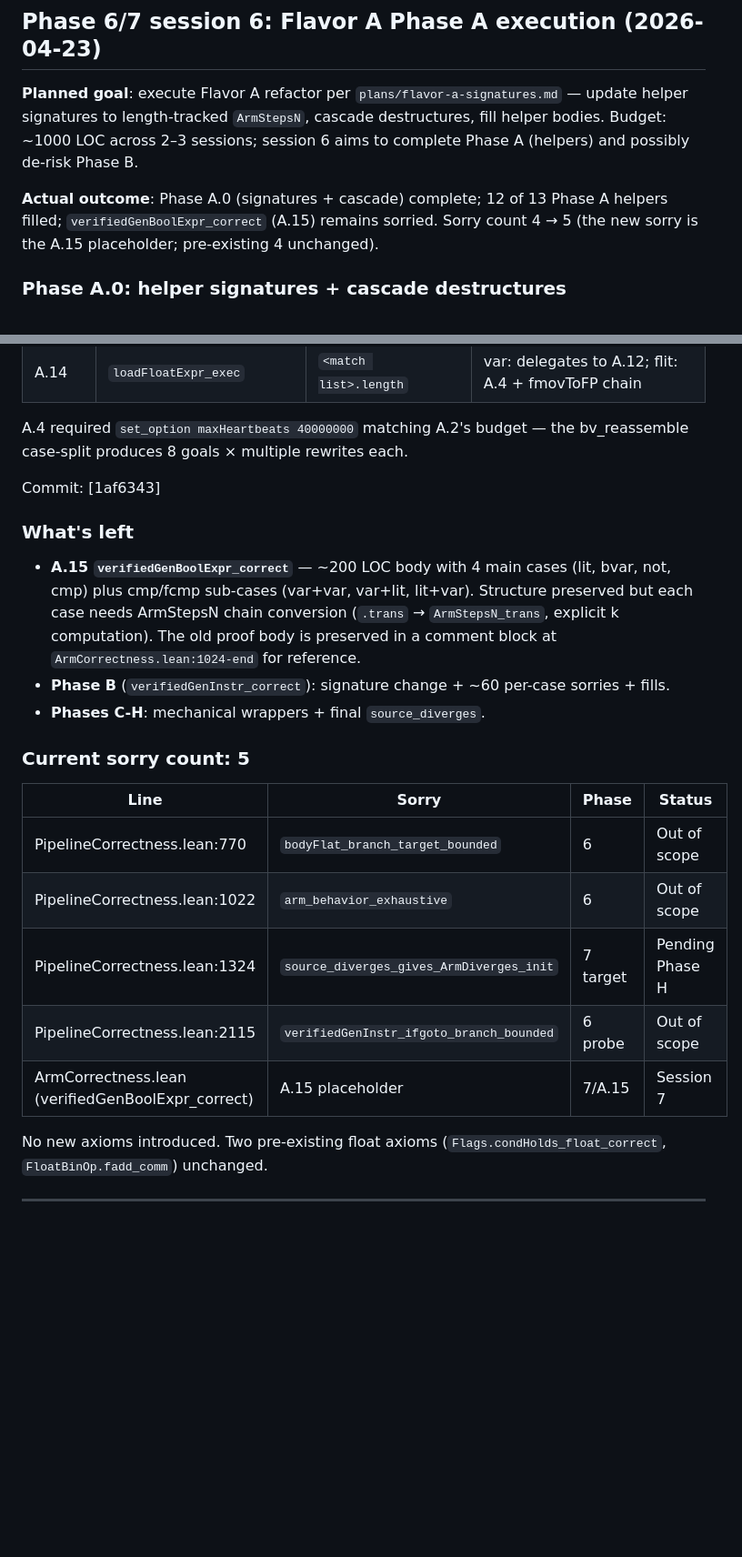
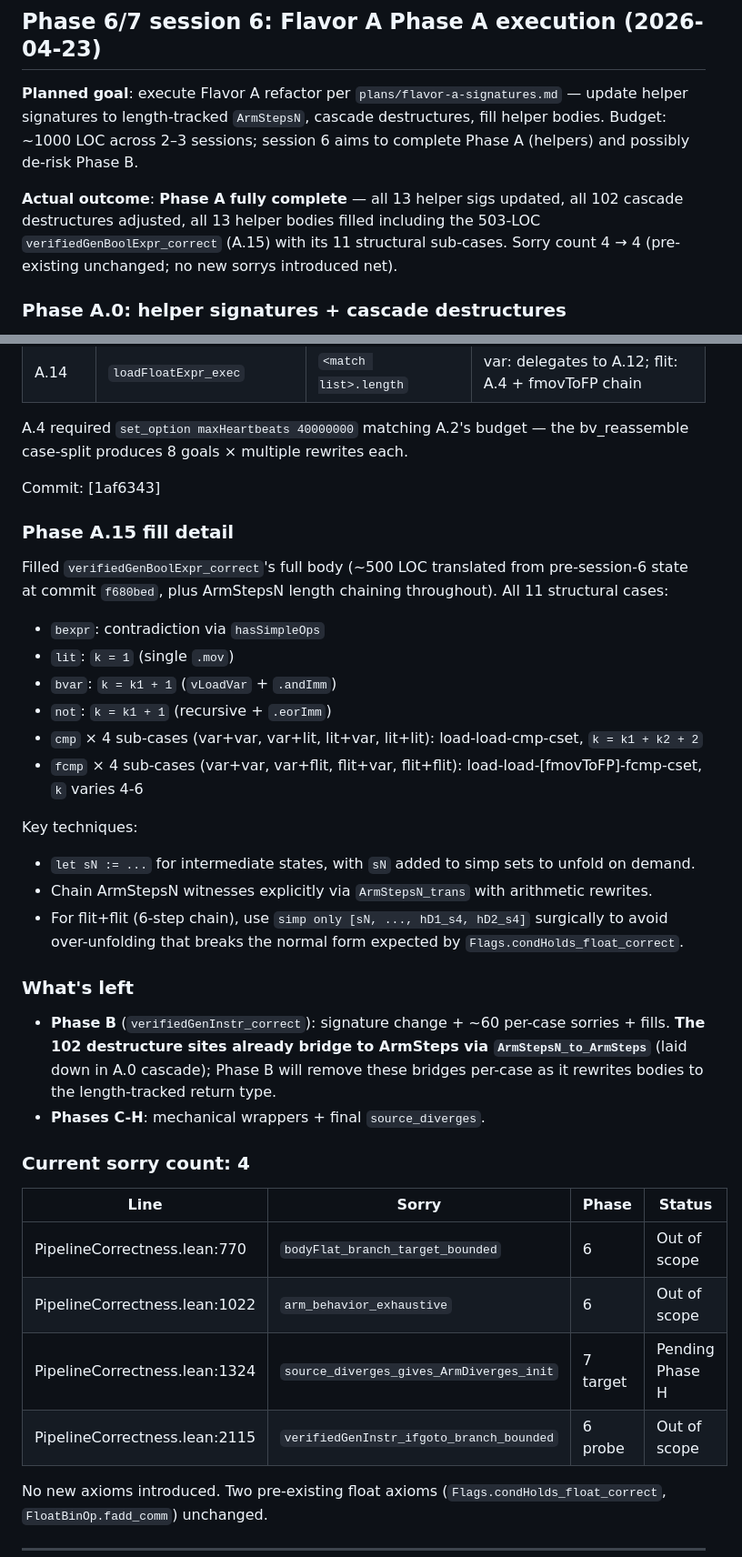
Before and after one commit to rinard/CredibleCompilation, a Markdown page: CHANGELOG.md, 2 parts joined by grey strips. Shown at 91% size. GitHub-like rendering; blank space fills up the shorter version.

```diff
--- a/CHANGELOG.md
+++ b/CHANGELOG.md
@@ -11,10 +11,11 @@ Chronological record of what was built and why, to reconstruct the sequence of d
 destructures, fill helper bodies. Budget: ~1000 LOC across 2–3 sessions;
 session 6 aims to complete Phase A (helpers) and possibly de-risk Phase B.
 
-**Actual outcome**: Phase A.0 (signatures + cascade) complete; 12 of 13
-Phase A helpers filled; `verifiedGenBoolExpr_correct` (A.15) remains
-sorried. Sorry count 4 → 5 (the new sorry is the A.15 placeholder;
-pre-existing 4 unchanged).
+**Actual outcome**: **Phase A fully complete** — all 13 helper sigs
+updated, all 102 cascade destructures adjusted, all 13 helper bodies
+filled including the 503-LOC `verifiedGenBoolExpr_correct` (A.15)
+with its 11 structural sub-cases. Sorry count 4 → 4 (pre-existing
+unchanged; no new sorrys introduced net).
 
 ### Phase A.0: helper signatures + cascade destructures
 
@@ -64,19 +65,40 @@ the bv_reassemble case-split produces 8 goals × multiple rewrites each.
 
 Commit: [1af6343]
 
+### Phase A.15 fill detail
+
+Filled `verifiedGenBoolExpr_correct`'s full body (~500 LOC translated
+from pre-session-6 state at commit `f680bed`, plus ArmStepsN length
+chaining throughout). All 11 structural cases:
+
+- `bexpr`: contradiction via `hasSimpleOps`
+- `lit`: `k = 1` (single `.mov`)
+- `bvar`: `k = k1 + 1` (`vLoadVar` + `.andImm`)
+- `not`: `k = k1 + 1` (recursive + `.eorImm`)
+- `cmp` × 4 sub-cases (var+var, var+lit, lit+var, lit+lit):
+  load-load-cmp-cset, `k = k1 + k2 + 2`
+- `fcmp` × 4 sub-cases (var+var, var+flit, flit+var, flit+flit):
+  load-load-[fmovToFP]-fcmp-cset, `k` varies 4-6
+
+Key techniques:
+- `let sN := ...` for intermediate states, with `sN` added to simp sets
+  to unfold on demand.
+- Chain ArmStepsN witnesses explicitly via `ArmStepsN_trans` with
+  arithmetic rewrites.
+- For flit+flit (6-step chain), use `simp only [sN, ..., hD1_s4, hD2_s4]`
+  surgically to avoid over-unfolding that breaks the normal form
+  expected by `Flags.condHolds_float_correct`.
+
 ### What's left
 
-- **A.15 `verifiedGenBoolExpr_correct`** — ~200 LOC body with 4 main
-  cases (lit, bvar, not, cmp) plus cmp/fcmp sub-cases (var+var, var+lit,
-  lit+var). Structure preserved but each case needs ArmStepsN chain
-  conversion (`.trans` → `ArmStepsN_trans`, explicit k computation).
-  The old proof body is preserved in a comment block at
-  `ArmCorrectness.lean:1024-end` for reference.
 - **Phase B** (`verifiedGenInstr_correct`): signature change + ~60
-  per-case sorries + fills.
+  per-case sorries + fills. **The 102 destructure sites already bridge
+  to ArmSteps via `ArmStepsN_to_ArmSteps`** (laid down in A.0 cascade);
+  Phase B will remove these bridges per-case as it rewrites bodies to
+  the length-tracked return type.
 - **Phases C-H**: mechanical wrappers + final `source_diverges`.
 
-### Current sorry count: 5
+### Current sorry count: 4
 
 | Line | Sorry | Phase | Status |
 |---|---|---|---|
@@ -84,7 +106,6 @@ Commit: [1af6343]
 | PipelineCorrectness.lean:1022 | `arm_behavior_exhaustive` | 6 | Out of scope |
 | PipelineCorrectness.lean:1324 | `source_diverges_gives_ArmDiverges_init` | 7 target | Pending Phase H |
 | PipelineCorrectness.lean:2115 | `verifiedGenInstr_ifgoto_branch_bounded` | 6 probe | Out of scope |
-| ArmCorrectness.lean (verifiedGenBoolExpr_correct) | A.15 placeholder | 7/A.15 | Session 7 |
 
 No new axioms introduced. Two pre-existing float axioms
 (`Flags.condHolds_float_correct`, `FloatBinOp.fadd_comm`) unchanged.
```
Also changed, not shown: plans/phase6-7-NEXT-SESSION.md (+42 -74 lines).
